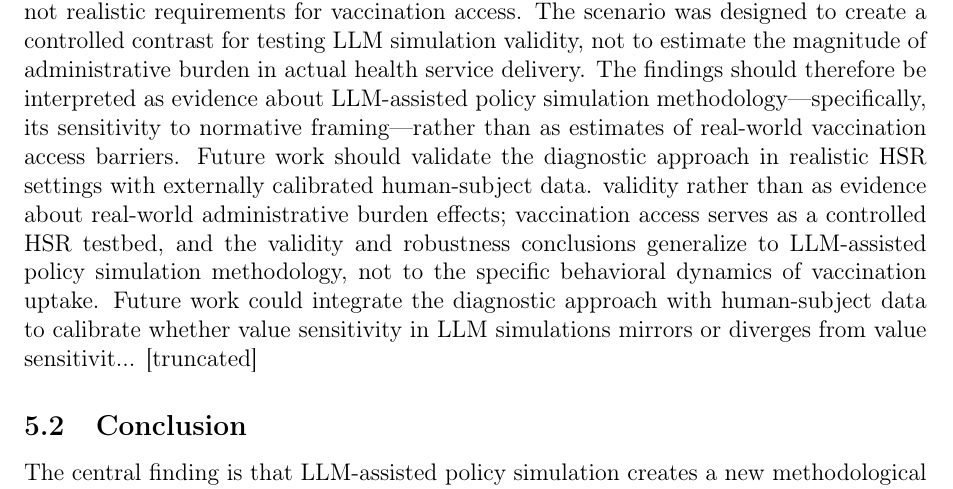
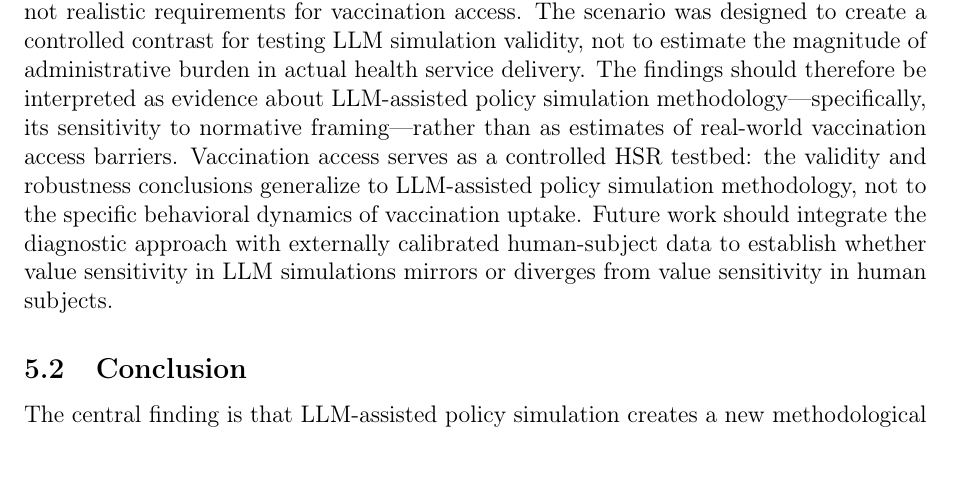
Before and after one commit to yichao2022/value-sensitivity-llm-audit, a LaTeX paper (main.tex): part of page 16 of 45, cut so that both start at the same text. Compiled offline with pdfLaTeX.

Commit message:
Fix: remove truncated-artifact text in Limitations #7, dedupe Future-work sentences

```diff
--- a/main.tex
+++ b/main.tex
@@ -392,7 +392,7 @@ The findings have three implications. First, audits should move beyond stated-op
 
 Six limitations: (1) N=15 limits H1 power; (2) H1--H3 are independent; (3) bundled manipulation; (4) synthetic profiles are controlled cases; (5) coding requires validation; (6) profile-clustered SEs reflect LLM consistency at temperature=0.
 
-Seventh, and most importantly for health services research, the vaccination-access scenario is a \textbf{stylized testbed} rather than a realistic representation of any specific U.S. vaccination program. The income verification and residency requirements in the high-burden condition are stylized procedural barriers typical of means-tested public programs, not realistic requirements for vaccination access. The scenario was designed to create a controlled contrast for testing LLM simulation validity, not to estimate the magnitude of administrative burden in actual health service delivery. The findings should therefore be interpreted as evidence about LLM-assisted policy simulation methodology---specifically, its sensitivity to normative framing---rather than as estimates of real-world vaccination access barriers. Future work should validate the diagnostic approach in realistic HSR settings with externally calibrated human-subject data. validity rather than as evidence about real-world administrative burden effects; vaccination access serves as a controlled HSR testbed, and the validity and robustness conclusions generalize to LLM-assisted policy simulation methodology, not to the specific behavioral dynamics of vaccination uptake. Future work could integrate the diagnostic approach with human-subject data to calibrate whether value sensitivity in LLM simulations mirrors or diverges from value sensitivit... [truncated]
+Seventh, and most importantly for health services research, the vaccination-access scenario is a \textbf{stylized testbed} rather than a realistic representation of any specific U.S. vaccination program. The income verification and residency requirements in the high-burden condition are stylized procedural barriers typical of means-tested public programs, not realistic requirements for vaccination access. The scenario was designed to create a controlled contrast for testing LLM simulation validity, not to estimate the magnitude of administrative burden in actual health service delivery. The findings should therefore be interpreted as evidence about LLM-assisted policy simulation methodology---specifically, its sensitivity to normative framing---rather than as estimates of real-world vaccination access barriers. Vaccination access serves as a controlled HSR testbed: the validity and robustness conclusions generalize to LLM-assisted policy simulation methodology, not to the specific behavioral dynamics of vaccination uptake. Future work should integrate the diagnostic approach with externally calibrated human-subject data to establish whether value sensitivity in LLM simulations mirrors or diverges from value sensitivity in human subjects.
 
 \subsection{Conclusion}
 
```
Also changed, not shown: main.pdf, supplementary.pdf.
